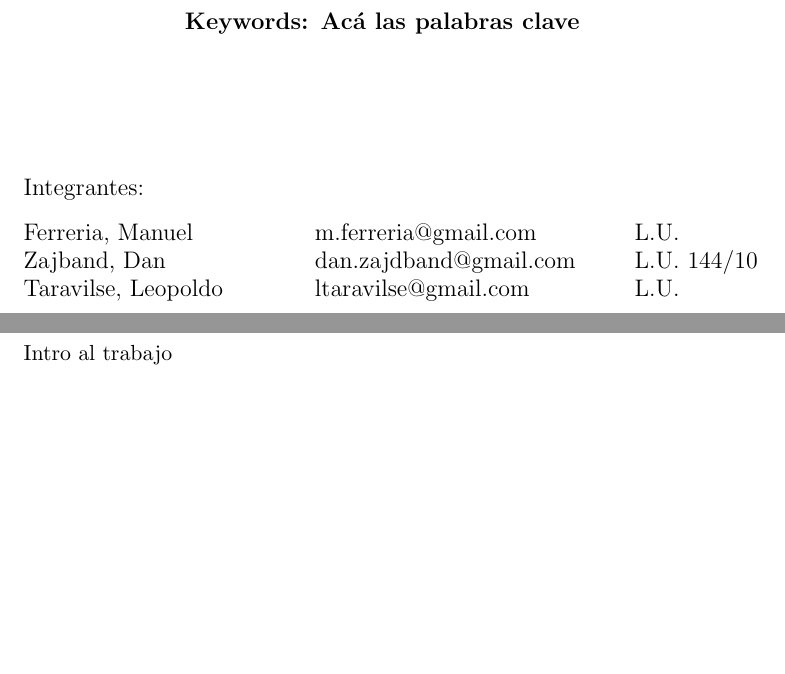
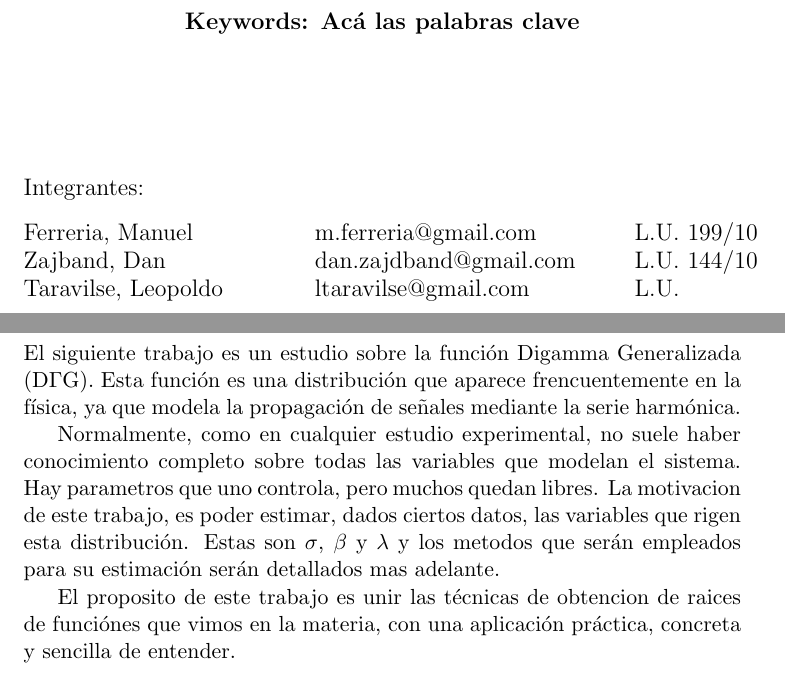
Before and after one commit to manuelF/MN, a LaTeX document (tp1/informe/informe.tex, which reads tp1/informe/caratula.tex, tp1/informe/introduccion.tex): two parts of pages 1 and 2 of 7, joined at a grey line, cut so that both start at the same text, the shorter picture padded with empty space. Compiled offline with pdfLaTeX.

Commit message:
Agregado un poco de introduccion

```diff
--- a/tp1/informe/caratula.tex
+++ b/tp1/informe/caratula.tex
@@ -30,7 +30,7 @@
 \large Integrantes:
 \begin{tabbing}
 \hspace{5cm} \= \hspace{5.5cm} \= \hspace{3cm} \kill
-Ferreria, Manuel \> m.ferreria@gmail.com \> L.U.  \\
+Ferreria, Manuel \> m.ferreria@gmail.com \> L.U. 199/10  \\
 Zajband, Dan \> dan.zajdband@gmail.com \> L.U. 144/10 \\
 Taravilse, Leopoldo \> ltaravilse@gmail.com \> L.U.\\
 \end{tabbing}
--- a/tp1/informe/introduccion.tex
+++ b/tp1/informe/introduccion.tex
@@ -1,3 +1,13 @@
 \section{Introducci\'on teórica}
 
-Intro al trabajo
+El siguiente trabajo es un estudio sobre la funci\'on Digamma Generalizada (D$\Gamma$G). Esta funci\'on es una
+distribuci\'on que aparece frencuentemente en la f\'isica, ya que modela la propagaci\'on de se\~nales mediante la
+serie harm\'onica.
+
+Normalmente, como en cualquier estudio experimental, no suele haber conocimiento completo sobre todas las variables
+que modelan el sistema. Hay parametros que uno controla, pero muchos quedan libres. La motivacion de este trabajo,
+es poder estimar, dados ciertos datos, las variables que rigen esta distribuci\'on. Estas son $\sigma$, $\beta$ y $\lambda$
+y los metodos que ser\'an empleados para su estimaci\'on ser\'an detallados mas adelante.
+
+El proposito de este trabajo es unir las t\'ecnicas de obtencion de raices de funci\'ones que vimos en la materia,
+con una aplicaci\'on pr\'actica, concreta y sencilla de entender.
```
